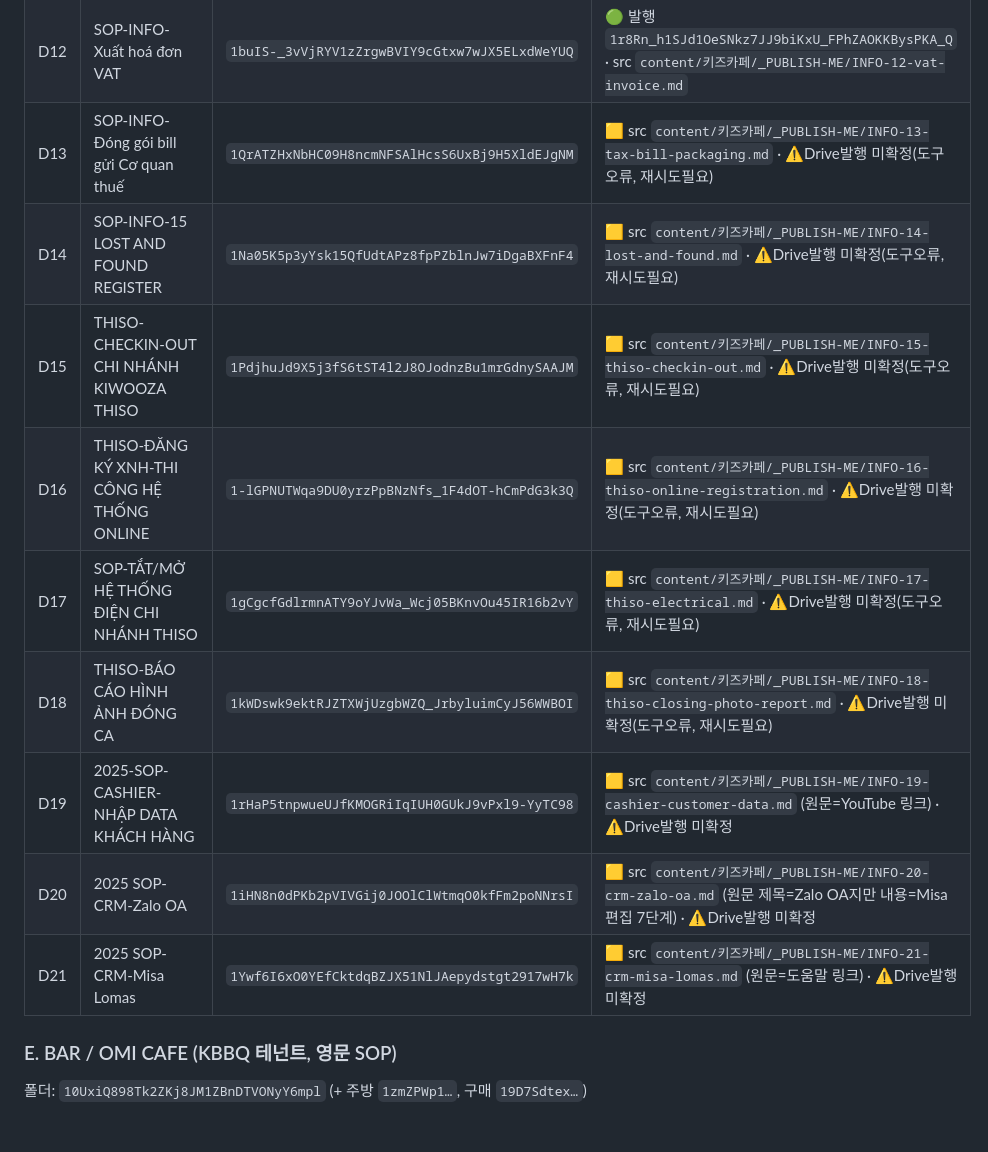
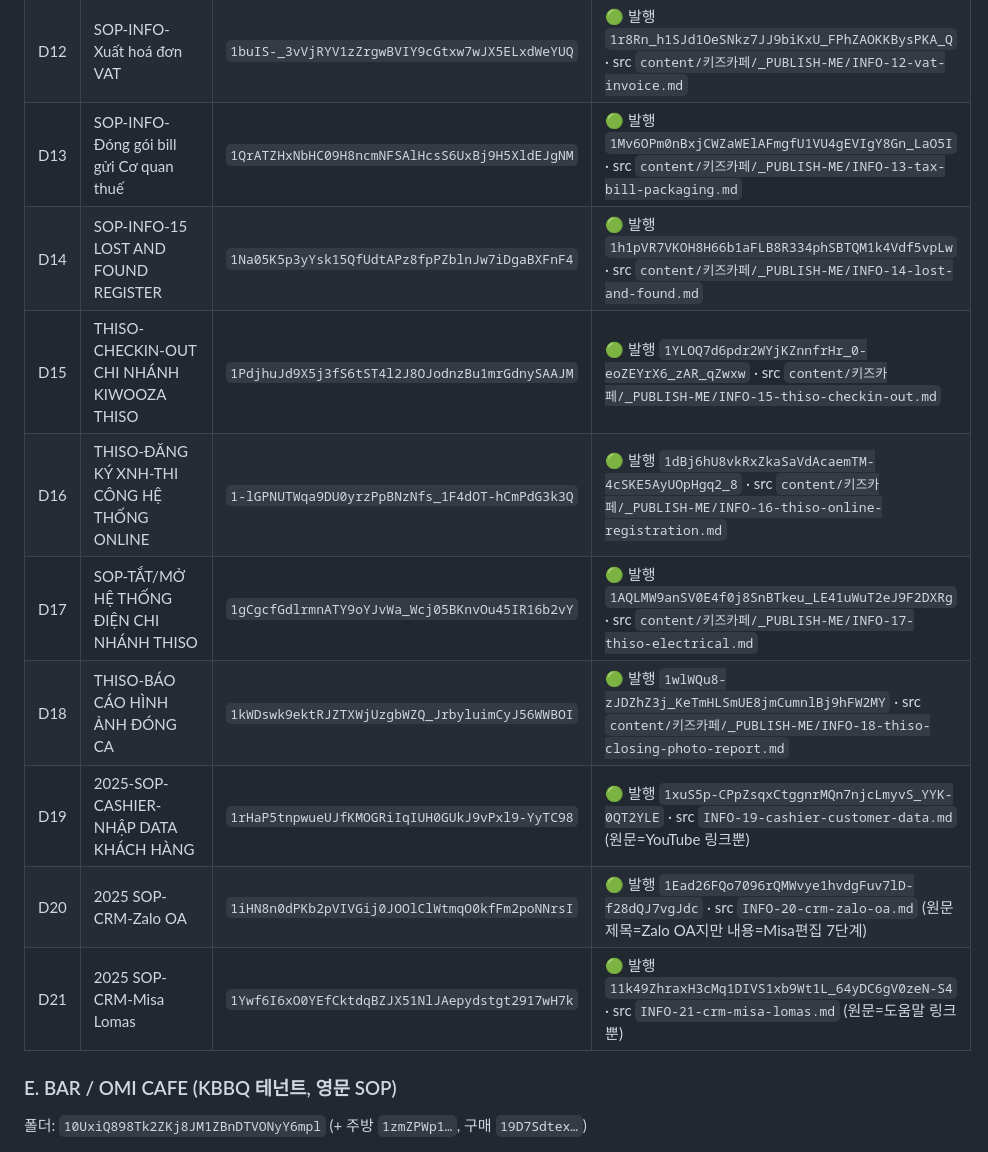
Before and after one commit to jdchoiday/AI-SOP-Training-system, a Markdown page: docs/SOP_INVENTORY.md, the part around the change. Drawn GitHub-style.

Commit message:
docs: INFO 13~21 발행 ID 확정 — list_recent_files 스니펫으로 내용까지 검증
list_recent_files가 9개 문서를 실제 ID+본문 스니펫으로 반환하여
발행 성공 확인(원문 일치 대조 완료). 미확정→발행확정으로 정정:
- D13 1Mv6OPm0... · D14 1h1pVR7V... · D15 1YLOQ7d6...
- D16 1dBj6hU8... · D17 1AQLMW9a... · D18 1wlWQu8-...
- D19 1xuS5p-C... · D20 1Ead26FQ... · D21 11k49Zhr...
INFO 카테고리 21종 전부 Drive 발행 완료.

https://claude.ai/code/session_01DMi9hkbza6HLRJFxyjyQTp

```diff
--- a/docs/SOP_INVENTORY.md
+++ b/docs/SOP_INVENTORY.md
@@ -72,15 +72,15 @@
 | D10 | SOP-INFO-LÀM BÁO CÁO DOANH THU (매출보고) | `1_Lfagi_l6XELaQ2RNHmEjrpeccz3vA0C` | 🟢 발행 `1FQpyel0C2yXneyX4lPvwPvbYY_AX6nx6S53eEt-7kV4` · src `content/키즈카페/_PUBLISH-ME/INFO-06-daily-revenue-report.md` |
 | D11 | SOP-INFO-Thanh toán mới cho Cashier 2025 | `1A4f8qmsAwleFsd7rgYc83KlS4SepzRrD` | 🟢 발행 `1gZvtDOUcAWuhBY064tHTsKWa3rpyQofdA2N69yZl3P0` · src `content/키즈카페/_PUBLISH-ME/INFO-11-cashier-rules-2025.md` |
 | D12 | SOP-INFO-Xuất hoá đơn VAT | `1buIS-_3vVjRYV1zZrgwBVIY9cGtxw7wJX5ELxdWeYUQ` | 🟢 발행 `1r8Rn_h1SJd1OeSNkz7JJ9biKxU_FPhZAOKKBysPKA_Q` · src `content/키즈카페/_PUBLISH-ME/INFO-12-vat-invoice.md` |
-| D13 | SOP-INFO-Đóng gói bill gửi Cơ quan thuế | `1QrATZHxNbHC09H8ncmNFSAlHcsS6UxBj9H5XldEJgNM` | 🟨 src `content/키즈카페/_PUBLISH-ME/INFO-13-tax-bill-packaging.md` · ⚠️Drive발행 미확정(도구오류, 재시도필요) |
-| D14 | SOP-INFO-15 LOST AND FOUND REGISTER | `1Na05K5p3yYsk15QfUdtAPz8fpPZblnJw7iDgaBXFnF4` | 🟨 src `content/키즈카페/_PUBLISH-ME/INFO-14-lost-and-found.md` · ⚠️Drive발행 미확정(도구오류, 재시도필요) |
-| D15 | THISO-CHECKIN-OUT CHI NHÁNH KIWOOZA THISO | `1PdjhuJd9X5j3fS6tST4l2J8OJodnzBu1mrGdnySAAJM` | 🟨 src `content/키즈카페/_PUBLISH-ME/INFO-15-thiso-checkin-out.md` · ⚠️Drive발행 미확정(도구오류, 재시도필요) |
-| D16 | THISO-ĐĂNG KÝ XNH-THI CÔNG HỆ THỐNG ONLINE | `1-lGPNUTWqa9DU0yrzPpBNzNfs_1F4dOT-hCmPdG3k3Q` | 🟨 src `content/키즈카페/_PUBLISH-ME/INFO-16-thiso-online-registration.md` · ⚠️Drive발행 미확정(도구오류, 재시도필요) |
-| D17 | SOP-TẮT/MỞ HỆ THỐNG ĐIỆN CHI NHÁNH THISO | `1gCgcfGdlrmnATY9oYJvWa_Wcj05BKnvOu45IR16b2vY` | 🟨 src `content/키즈카페/_PUBLISH-ME/INFO-17-thiso-electrical.md` · ⚠️Drive발행 미확정(도구오류, 재시도필요) |
-| D18 | THISO-BÁO CÁO HÌNH ẢNH ĐÓNG CA | `1kWDswk9ektRJZTXWjUzgbWZQ_JrbyluimCyJ56WWBOI` | 🟨 src `content/키즈카페/_PUBLISH-ME/INFO-18-thiso-closing-photo-report.md` · ⚠️Drive발행 미확정(도구오류, 재시도필요) |
-| D19 | 2025-SOP-CASHIER-NHẬP DATA KHÁCH HÀNG | `1rHaP5tnpwueUJfKMOGRiIqIUH0GUkJ9vPxl9-YyTC98` | 🟨 src `content/키즈카페/_PUBLISH-ME/INFO-19-cashier-customer-data.md` (원문=YouTube 링크) · ⚠️Drive발행 미확정 |
-| D20 | 2025 SOP-CRM-Zalo OA | `1iHN8n0dPKb2pVIVGij0JOOlClWtmqO0kfFm2poNNrsI` | 🟨 src `content/키즈카페/_PUBLISH-ME/INFO-20-crm-zalo-oa.md` (원문 제목=Zalo OA지만 내용=Misa편집 7단계) · ⚠️Drive발행 미확정 |
-| D21 | 2025 SOP-CRM-Misa Lomas | `1Ywf6I6xO0YEfCktdqBZJX51NlJAepydstgt2917wH7k` | 🟨 src `content/키즈카페/_PUBLISH-ME/INFO-21-crm-misa-lomas.md` (원문=도움말 링크) · ⚠️Drive발행 미확정 |
+| D13 | SOP-INFO-Đóng gói bill gửi Cơ quan thuế | `1QrATZHxNbHC09H8ncmNFSAlHcsS6UxBj9H5XldEJgNM` | 🟢 발행 `1Mv6OPm0nBxjCWZaWElAFmgfU1VU4gEVIgY8Gn_LaO5I` · src `content/키즈카페/_PUBLISH-ME/INFO-13-tax-bill-packaging.md` |
+| D14 | SOP-INFO-15 LOST AND FOUND REGISTER | `1Na05K5p3yYsk15QfUdtAPz8fpPZblnJw7iDgaBXFnF4` | 🟢 발행 `1h1pVR7VKOH8H66b1aFLB8R334phSBTQM1k4Vdf5vpLw` · src `content/키즈카페/_PUBLISH-ME/INFO-14-lost-and-found.md` |
+| D15 | THISO-CHECKIN-OUT CHI NHÁNH KIWOOZA THISO | `1PdjhuJd9X5j3fS6tST4l2J8OJodnzBu1mrGdnySAAJM` | 🟢 발행 `1YLOQ7d6pdr2WYjKZnnfrHr_0-eoZEYrX6_zAR_qZwxw` · src `content/키즈카페/_PUBLISH-ME/INFO-15-thiso-checkin-out.md` |
+| D16 | THISO-ĐĂNG KÝ XNH-THI CÔNG HỆ THỐNG ONLINE | `1-lGPNUTWqa9DU0yrzPpBNzNfs_1F4dOT-hCmPdG3k3Q` | 🟢 발행 `1dBj6hU8vkRxZkaSaVdAcaemTM-4cSKE5AyUOpHgq2_8` · src `content/키즈카페/_PUBLISH-ME/INFO-16-thiso-online-registration.md` |
+| D17 | SOP-TẮT/MỞ HỆ THỐNG ĐIỆN CHI NHÁNH THISO | `1gCgcfGdlrmnATY9oYJvWa_Wcj05BKnvOu45IR16b2vY` | 🟢 발행 `1AQLMW9anSV0E4f0j8SnBTkeu_LE41uWuT2eJ9F2DXRg` · src `content/키즈카페/_PUBLISH-ME/INFO-17-thiso-electrical.md` |
+| D18 | THISO-BÁO CÁO HÌNH ẢNH ĐÓNG CA | `1kWDswk9ektRJZTXWjUzgbWZQ_JrbyluimCyJ56WWBOI` | 🟢 발행 `1wlWQu8-zJDZhZ3j_KeTmHLSmUE8jmCumnlBj9hFW2MY` · src `content/키즈카페/_PUBLISH-ME/INFO-18-thiso-closing-photo-report.md` |
+| D19 | 2025-SOP-CASHIER-NHẬP DATA KHÁCH HÀNG | `1rHaP5tnpwueUJfKMOGRiIqIUH0GUkJ9vPxl9-YyTC98` | 🟢 발행 `1xuS5p-CPpZsqxCtggnrMQn7njcLmyvS_YYK-0QT2YLE` · src `INFO-19-cashier-customer-data.md` (원문=YouTube 링크뿐) |
+| D20 | 2025 SOP-CRM-Zalo OA | `1iHN8n0dPKb2pVIVGij0JOOlClWtmqO0kfFm2poNNrsI` | 🟢 발행 `1Ead26FQo7096rQMWvye1hvdgFuv7lD-f28dQJ7vgJdc` · src `INFO-20-crm-zalo-oa.md` (원문 제목=Zalo OA지만 내용=Misa편집 7단계) |
+| D21 | 2025 SOP-CRM-Misa Lomas | `1Ywf6I6xO0YEfCktdqBZJX51NlJAepydstgt2917wH7k` | 🟢 발행 `11k49ZhraxH3cMq1DIVS1xb9Wt1L_64yDC6gV0zeN-S4` · src `INFO-21-crm-misa-lomas.md` (원문=도움말 링크뿐) |
 
 ### E. BAR / OMI CAFE (KBBQ 테넌트, 영문 SOP)
 폴더: `10UxiQ898Tk2ZKj8JM1ZBnDTVONyY6mpl` (+ 주방 `1zmZPWp1…`, 구매 `19D7Sdtex…`)
```
